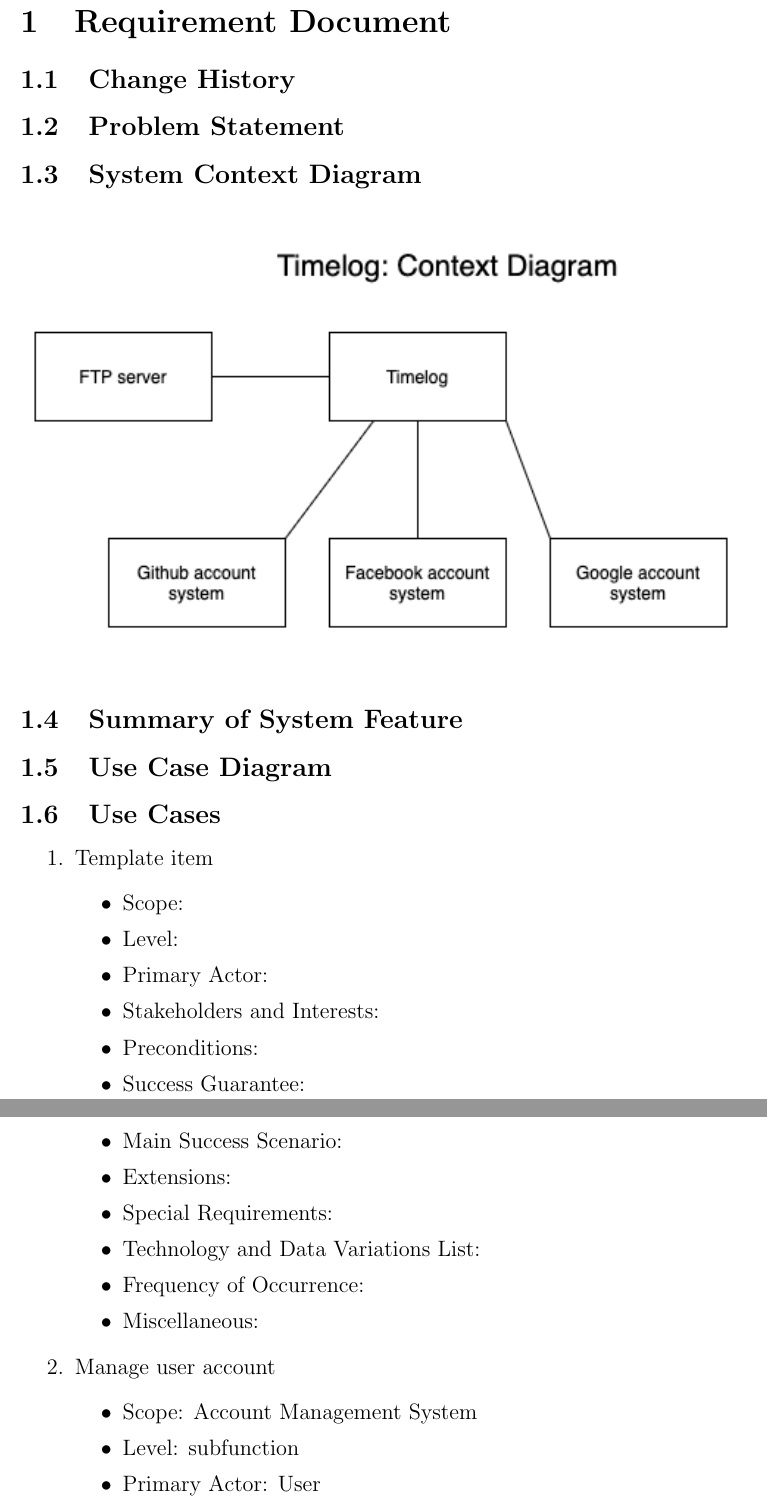
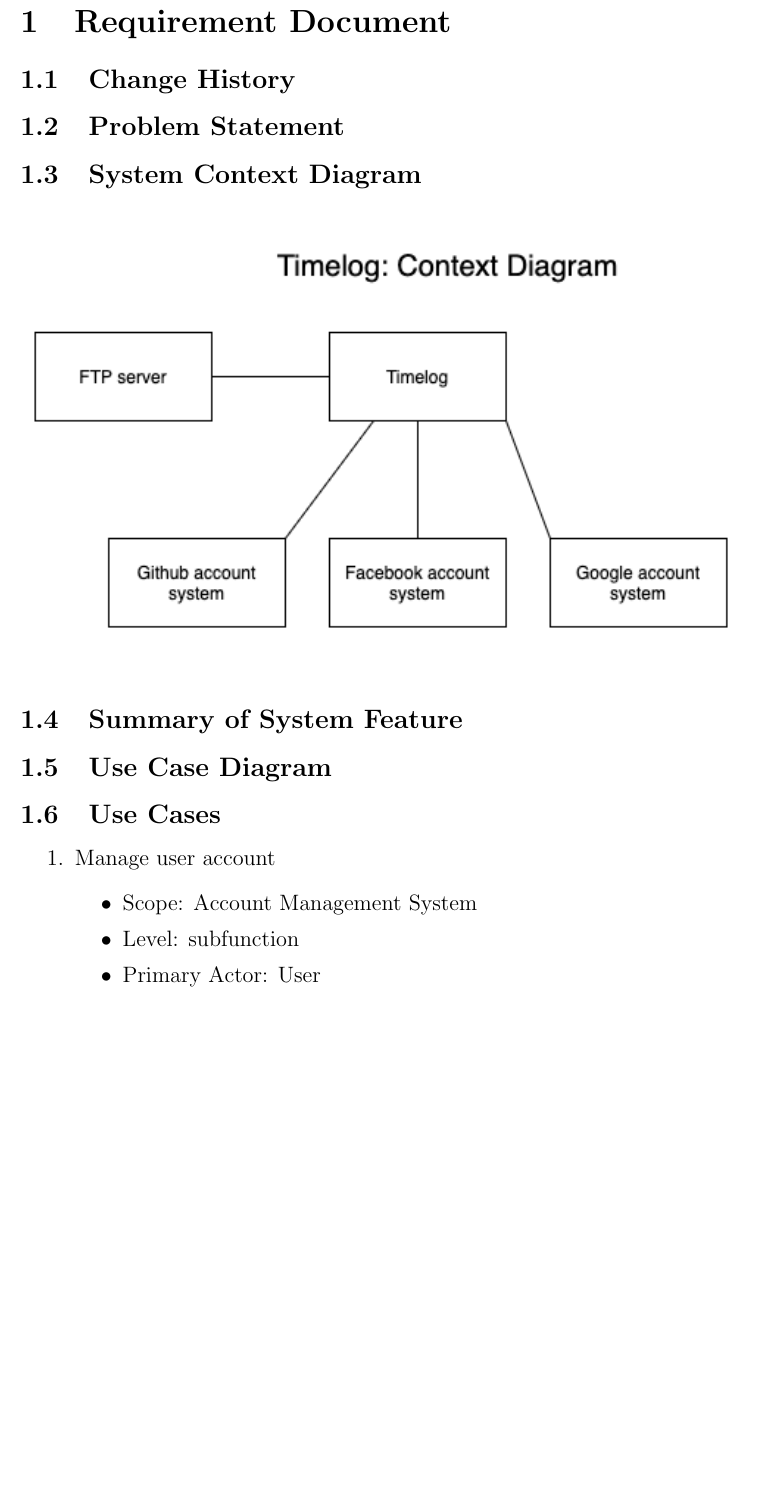
Before and after one commit to software-system-lab/docs, a LaTeX document (usecase.tex): two parts of pages 3 and 4 of 19 before the commit and part of page 3 of 18 after it, the two joined at a grey line, cut so that both start at the same text, the shorter picture padded with empty space. Compiled offline with pdfLaTeX.

Commit message:
Remove usecase template

```diff
--- a/usecase.tex
+++ b/usecase.tex
@@ -43,21 +43,6 @@
 
   \subsection{Use Cases}
     \begin{enumerate}
-      \item {{Template item}}
-        \begin{itemize}
-          \item Scope:
-          \item Level:
-          \item Primary Actor:
-          \item Stakeholders and Interests:
-          \item Preconditions:
-          \item Success Guarantee:
-          \item Main Success Scenario:
-          \item Extensions:
-          \item Special Requirements:
-          \item Technology and Data Variations List:
-          \item Frequency of Occurrence:
-          \item Miscellaneous:
-        \end{itemize}
       \item Manage user account
         \begin{itemize}
           \item Scope: Account Management System
```
